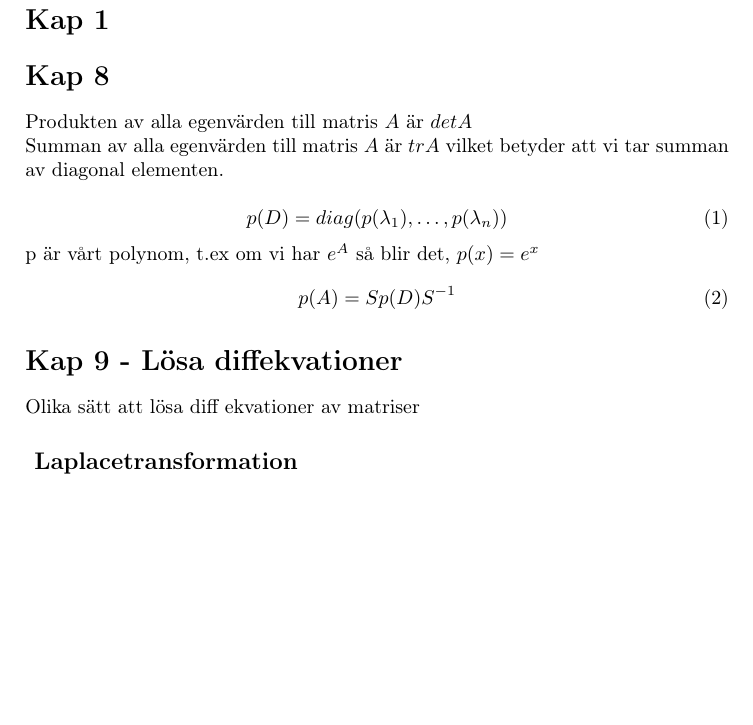
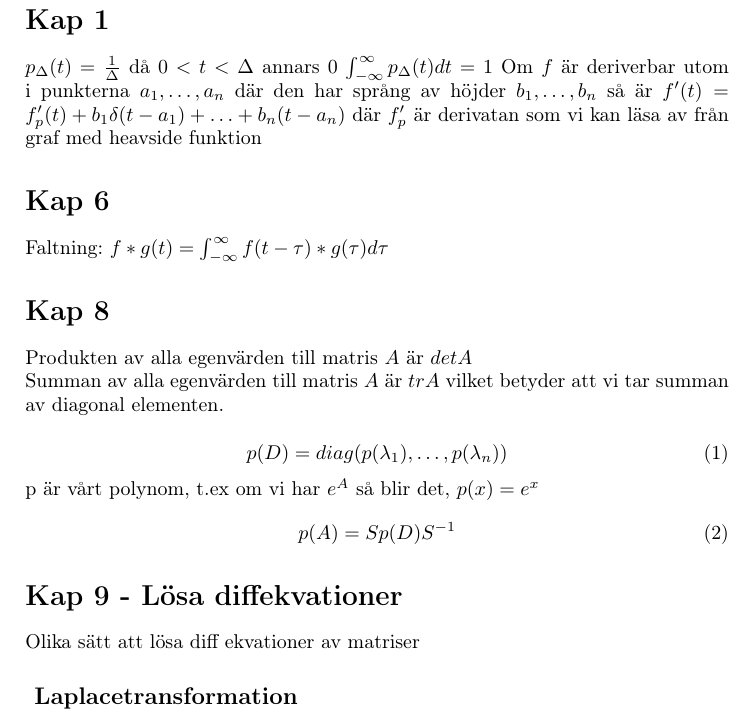
Before and after one commit to LTH-Co-op/linsys-FMAF10, a LaTeX document (main.tex): part of the page, cut so that both start at the same text, the shorter picture padded with empty space. Compiled offline with pdfLaTeX.

Commit message:
Added some definitions for kap 1 and kap 6

```diff
--- a/main.tex
+++ b/main.tex
@@ -34,6 +34,15 @@
 %%%%%%%%%%%%%%%%%%%%%%%%%%%%%%%%%%%%%%%%%%%%%%%%%%%%%%%%%%%%%%%%%%%%%%%%%%%%%%%%%%%%%%%%%%%%%%%%%%%%%%%%%%%%%%%%%%%%%%%%%%%%%%%%%%%%%%%%%%%%
 \section*{Kap 1}
 
+$p_{\Delta}(t) = \frac{1}{\Delta}$ då $0<t<\Delta$ annars 0
+$\int^{\infty}_{-\infty} p_{\Delta}(t) dt = 1$
+Om $f$ är deriverbar utom i punkterna $a_1, \ldots, a_n$ där den har språng av höjder $b_1,\ldots,b_n$ så är
+$f'(t) = f'_p(t) + b_1\delta(t-a_1)+\ldots+b_n(t-a_n)$
+där $f'_p$ är derivatan som vi kan läsa av från graf med heavside funktion
+
+\section*{Kap 6}
+Faltning: $f \ast g(t) = \int_{-\infty}^{\infty} f(t-\tau)*g(\tau) d\tau$
+
 \section*{Kap 8}
 Produkten av alla egenvärden till matris $A$ är $det A$ \newline
 Summan av alla egenvärden till matris $A$ är $tr A$ vilket betyder att vi tar summan av diagonal elementen.
```
